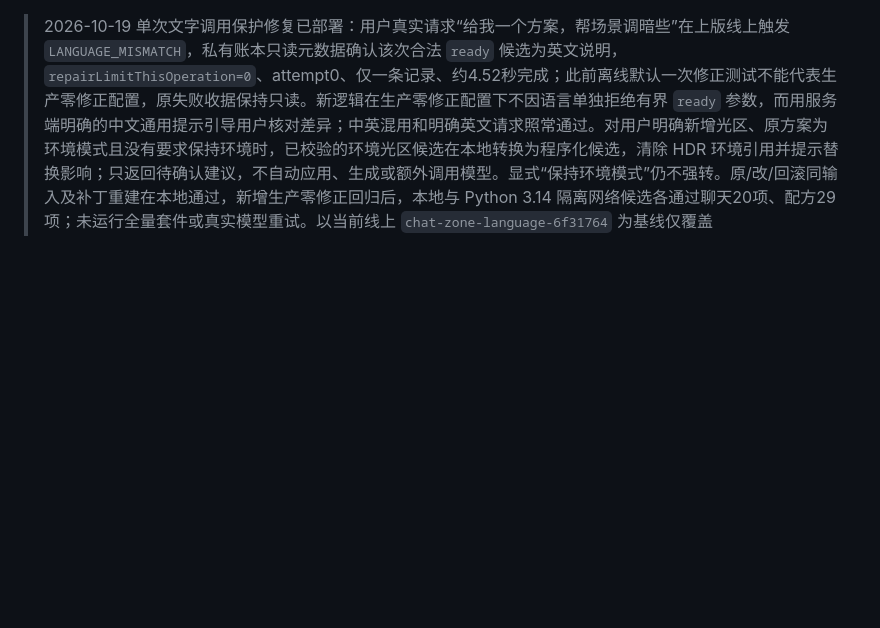
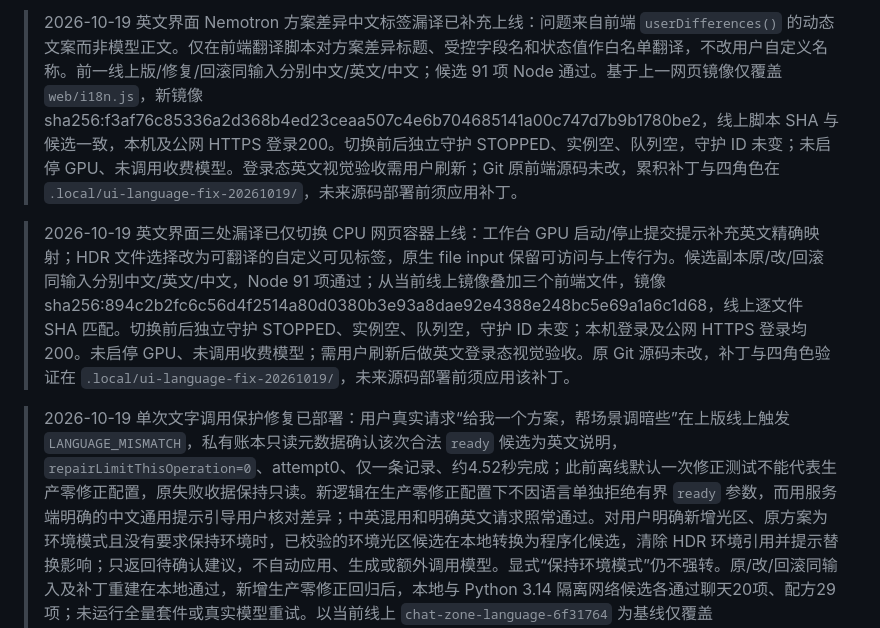
Before and after one commit to JDOrga/-Nebius-Hackathon-LightTry, a Markdown page: docs/EXECUTION_FLOW.md, the part around the change. Drawn GitHub-style; blank space fills up the shorter version.

Commit message:
Document 2026-10-19 interface translation fixes

```diff
--- a/docs/EXECUTION_FLOW.md
+++ b/docs/EXECUTION_FLOW.md
@@ -1,3 +1,7 @@
+> 2026-10-19 英文界面 Nemotron 方案差异中文标签漏译已补充上线：问题来自前端 `userDifferences()` 的动态文案而非模型正文。仅在前端翻译脚本对方案差异标题、受控字段名和状态值作白名单翻译，不改用户自定义名称。前一线上版/修复/回滚同输入分别中文/英文/中文；候选 91 项 Node 通过。基于上一网页镜像仅覆盖 `web/i18n.js`，新镜像 sha256:f3af76c85336a2d368b4ed23ceaa507c4e6b704685141a00c747d7b9b1780be2，线上脚本 SHA 与候选一致，本机及公网 HTTPS 登录200。切换前后独立守护 STOPPED、实例空、队列空，守护 ID 未变；未启停 GPU、未调用收费模型。登录态英文视觉验收需用户刷新；Git 原前端源码未改，累积补丁与四角色在 `.local/ui-language-fix-20261019/`，未来源码部署前须应用补丁。
+
+> 2026-10-19 英文界面三处漏译已仅切换 CPU 网页容器上线：工作台 GPU 启动/停止提交提示补充英文精确映射；HDR 文件选择改为可翻译的自定义可见标签，原生 file input 保留可访问与上传行为。候选副本原/改/回滚同输入分别中文/英文/中文，Node 91 项通过；从当前线上镜像叠加三个前端文件，镜像 sha256:894c2b2fc6c56d4f2514a80d0380b3e93a8dae92e4388e248bc5e69a1a6c1d68，线上逐文件 SHA 匹配。切换前后独立守护 STOPPED、实例空、队列空，守护 ID 未变；本机登录及公网 HTTPS 登录均 200。未启停 GPU、未调用收费模型；需用户刷新后做英文登录态视觉验收。原 Git 源码未改，补丁与四角色验证在 `.local/ui-language-fix-20261019/`，未来源码部署前须应用该补丁。
+
 > 2026-10-19 单次文字调用保护修复已部署：用户真实请求“给我一个方案，帮场景调暗些”在上版线上触发 `LANGUAGE_MISMATCH`，私有账本只读元数据确认该次合法 `ready` 候选为英文说明，`repairLimitThisOperation=0`、attempt0、仅一条记录、约4.52秒完成；此前离线默认一次修正测试不能代表生产零修正配置，原失败收据保持只读。新逻辑在生产零修正配置下不因语言单独拒绝有界 `ready` 参数，而用服务端明确的中文通用提示引导用户核对差异；中英混用和明确英文请求照常通过。对用户明确新增光区、原方案为环境模式且没有要求保持环境时，已校验的环境光区候选在本地转换为程序化候选，清除 HDR 环境引用并提示替换影响；只返回待确认建议，不自动应用、生成或额外调用模型。显式“保持环境模式”仍不强转。原/改/回滚同输入及补丁重建在本地通过，新增生产零修正回归后，本地与 Python 3.14 隔离网络候选各通过聊天20项、配方29项；未运行全量套件或真实模型重试。以当前线上 `chat-zone-language-6f31764` 为基线仅覆盖 `recipe_language.py`，新网页镜像 `lighttry-cpu:one-shot-chat-50b0b97` 为 `sha256:85cd11392038d5bdd88cf8d332baa8c166d98661f20e8d008f27711b6060523e`，源码 SHA `50b0b978be688b9ea62736a994e38539d31f049efc65881a27e24cf4de0c8f3d`。切换前后独立守护均为 STOPPED、instances=[]、verifiedStopped=true、instancesEmpty=true、sleepHeld=false，活动队列和文字在途为0，client0/operator25 调用计数未增加；只切换网页，旧容器 `lighttry-cpu-before-one-shot-chat-20261019` 保留，守护 ID 未变。本机登录200、匿名健康401、公网 HTTPS 登录200 且 TLS 校验通过。未启停 GPU、未由执行者调用付费模型；修后真实聊天效果待用户刷新重新登录后验证。证据补充 `.local/chat-zone-language-fix/one-shot/` 及服务器 `/srv/lighttry-backups/before-one-shot-chat-20261019/`。
 
 > 2026-10-19 聊天语言与光区方案修复已部署（其生产零修正失配已由上方记录更正）：中文聊天请求只在主要答复完全无中文时要求一次修正，允许少量英文混用及明确英文请求；用户在环境模式要求新增光区时，提示模型直接提出程序化布光及原 HDR 环境替换，并将原先立即降级解释的 `INACTIVE_ZONE_CHANGE` 改为先使用既定一次修正机会，仍须用户确认应用。原/修改/回滚同输入离线验证：原版英文答复直接接受、光区仅解释；修改版分别修成中文答复及程序化 `ready` 方案；回滚复现原行为。Git 源码与新增回归、Python 3.14 候选镜像在隔离网络内各通过聊天18项、配方29项；未运行全量套件，也未调用真实模型。严格 SSH pin 传输核验后，以线上 `ready-question-8265b5c` 镜像为基线仅覆盖 `recipe_language.py`，新网页镜像 `lighttry-cpu:chat-zone-language-6f31764` 为 `sha256:3efb639ccc1fdf2d6f1410220060808c8366c57baf1b091c1e3d3c077e3ab096`，源码 SHA `6f31764b293acdc0c536d3d70d2e9fdb9f551b7944a25664cf7b8a4d40dc00bf`。切换前后守护均为 STOPPED、instances=[]、verifiedStopped=true、instancesEmpty=true、sleepHeld=false，活动队列与文字在途为0，文字调用计数保持 client0/operator24；仅切换网页，旧容器 `lighttry-cpu-before-chat-zone-20261019` 保留，守护 ID 未变。新网页本机登录200、匿名健康401、公网 HTTPS 登录200 且 TLS 校验通过。未启停 GPU、未发起付费模型调用；真实 Nemotron 输出质量当时尚未验证，后续失败见上方记录。证据扩展 `.local/chat-zone-language-fix/` 及服务器 `/srv/lighttry-backups/before-chat-zone-20261019/`。
```
